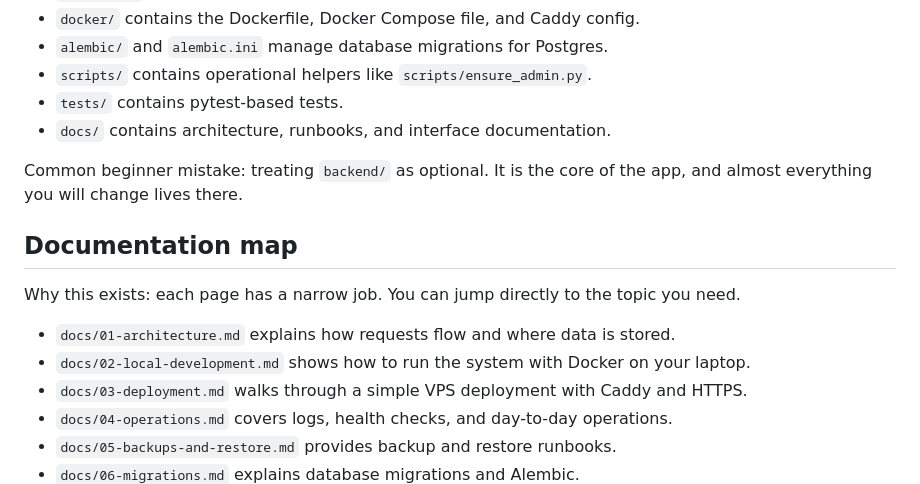
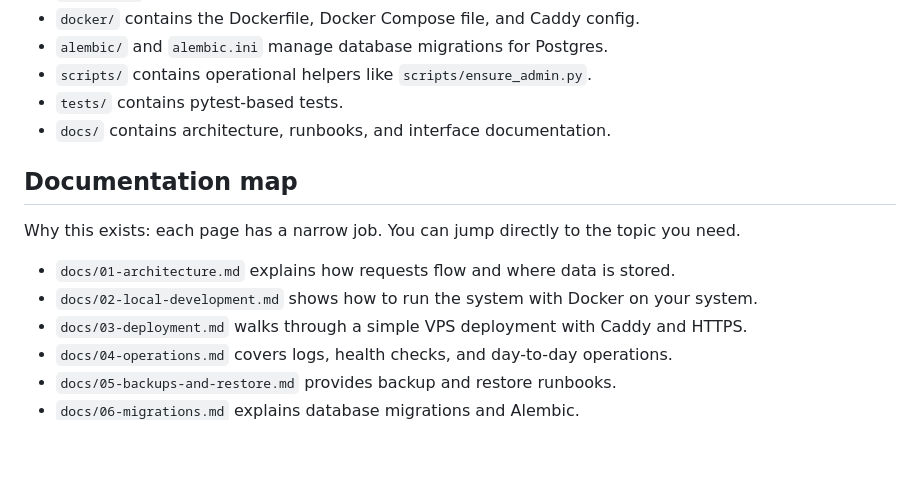
Before and after one commit to ChristopherBiel/TriviaQuiz, a Markdown page: docs/00-overview.md, the part around the change. Rendered like a GitHub page; blank space fills up the shorter version.

```diff
--- a/docs/00-overview.md
+++ b/docs/00-overview.md
@@ -18,14 +18,12 @@ This page is the starting map. It tells you what lives where, which docs to read
 - `tests/` contains pytest-based tests.
 - `docs/` contains architecture, runbooks, and interface documentation.
 
-Common beginner mistake: treating `backend/` as optional. It is the core of the app, and almost everything you will change lives there.
-
 ## Documentation map
 
 Why this exists: each page has a narrow job. You can jump directly to the topic you need.
 
 - `docs/01-architecture.md` explains how requests flow and where data is stored.
-- `docs/02-local-development.md` shows how to run the system with Docker on your laptop.
+- `docs/02-local-development.md` shows how to run the system with Docker on your system.
 - `docs/03-deployment.md` walks through a simple VPS deployment with Caddy and HTTPS.
 - `docs/04-operations.md` covers logs, health checks, and day-to-day operations.
 - `docs/05-backups-and-restore.md` provides backup and restore runbooks.
```
Also changed, not shown: docs/01-architecture.md (+19 -14 lines).
